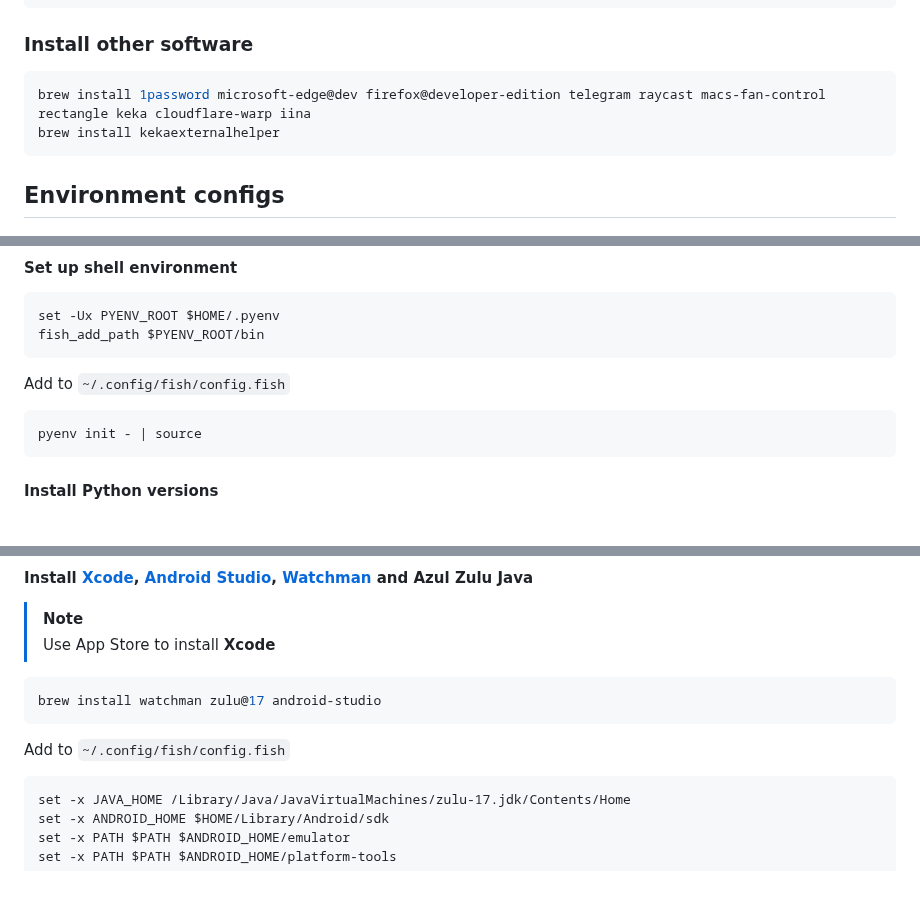
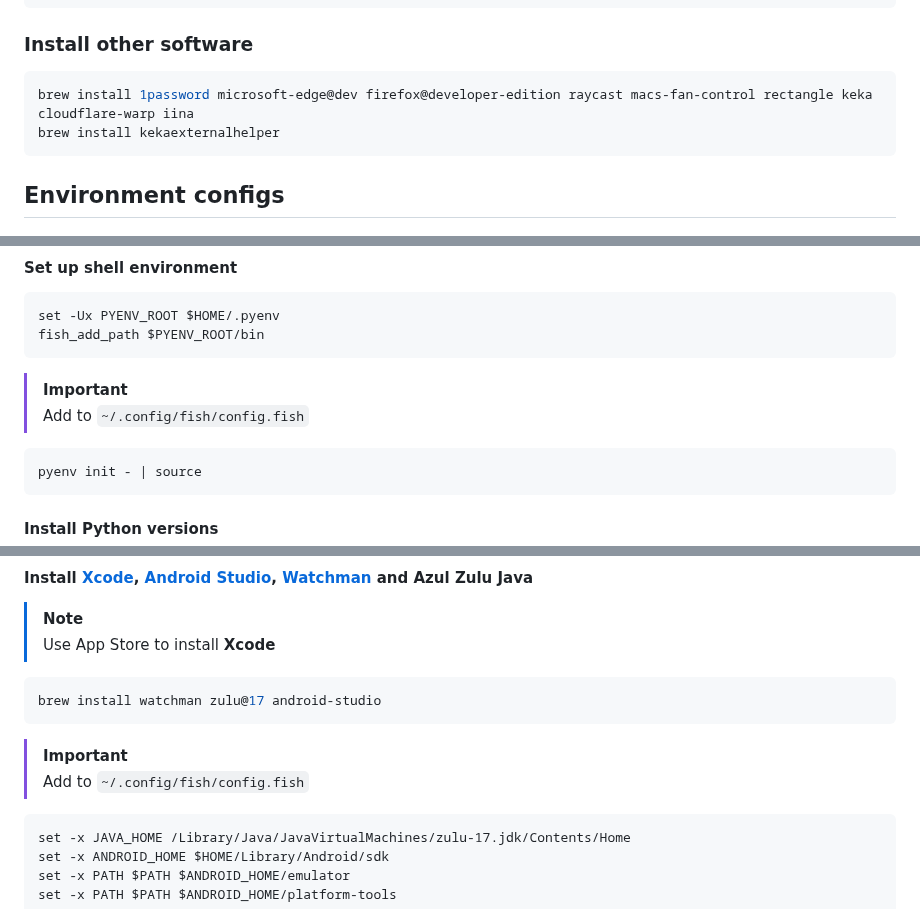
Before and after one commit to jasperteo/config, a Markdown page: README.md, 3 parts joined by grey strips. Drawn GitHub-style; blank space fills up the shorter version.

Commit message:
📝[Docs]: Updated README.md

````diff
--- a/README.md
+++ b/README.md
@@ -46,7 +46,7 @@ git config --global user.email "jaspertzj@outlook.sg"
 ### Install other software
 
 ```sh
-brew install 1password microsoft-edge@dev firefox@developer-edition telegram raycast macs-fan-control rectangle keka cloudflare-warp iina
+brew install 1password microsoft-edge@dev firefox@developer-edition raycast macs-fan-control rectangle keka cloudflare-warp iina
 brew install kekaexternalhelper
 ```
 
@@ -90,7 +90,8 @@ set -Ux PYENV_ROOT $HOME/.pyenv
 fish_add_path $PYENV_ROOT/bin
 ```
 
-Add to `~/.config/fish/config.fish`
+> [!IMPORTANT]
+> Add to `~/.config/fish/config.fish`
 
 ```fish
 pyenv init - | source
@@ -150,7 +151,8 @@ rbenv local 3.3-dev
 brew install watchman zulu@17 android-studio
 ```
 
-Add to `~/.config/fish/config.fish`
+> [!IMPORTANT]
+> Add to `~/.config/fish/config.fish`
 
 ```fish
 set -x JAVA_HOME /Library/Java/JavaVirtualMachines/zulu-17.jdk/Contents/Home
````
